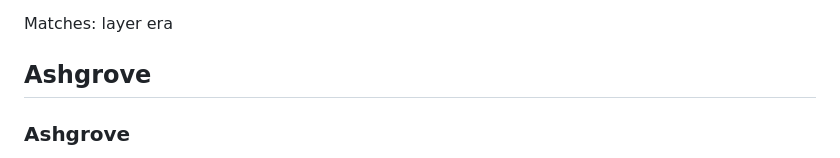
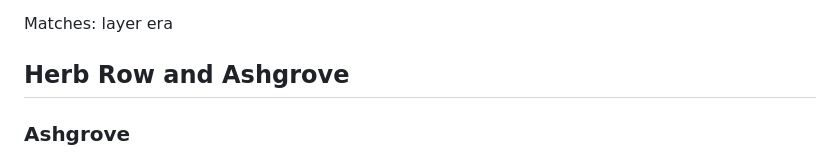
Before and after one commit to jeff87654/Kerr-swarm, a Markdown page: docs/glossary.md, the part around the change. Drawn GitHub-style.

```diff
--- a/docs/glossary.md
+++ b/docs/glossary.md
@@ -406,7 +406,7 @@ The era while feeding is under way (from a hot flow to ~3–8% of Eddington), wh
 
 Matches: layer era
 
-## Ashgrove
+## Herb Row and Ashgrove
 
 ### Ashgrove
 
```
Also changed, not shown: README.md (+1 -1 lines).
